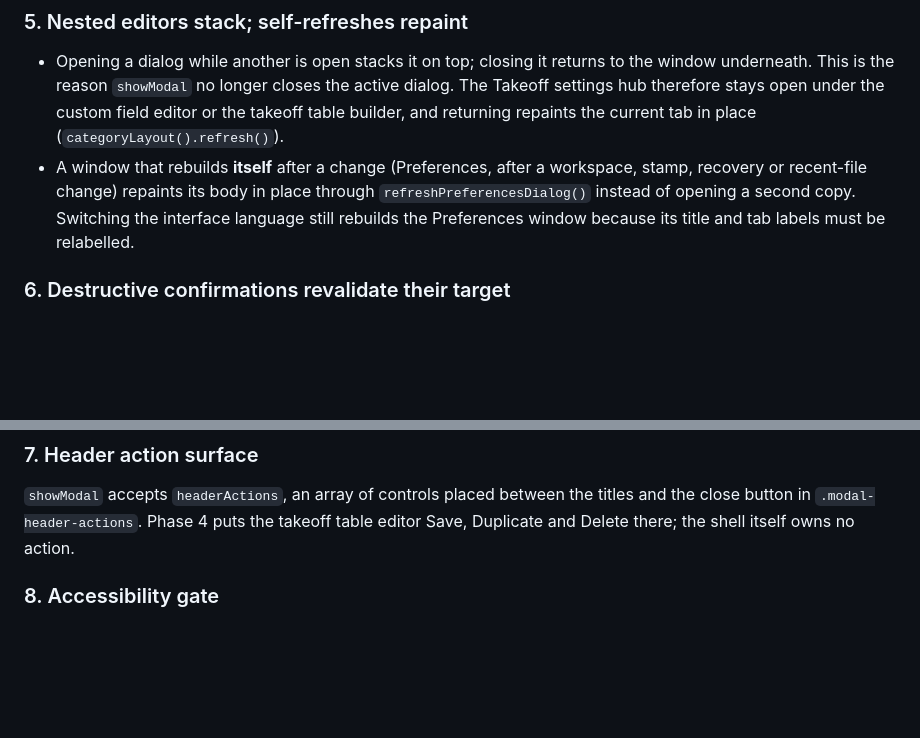
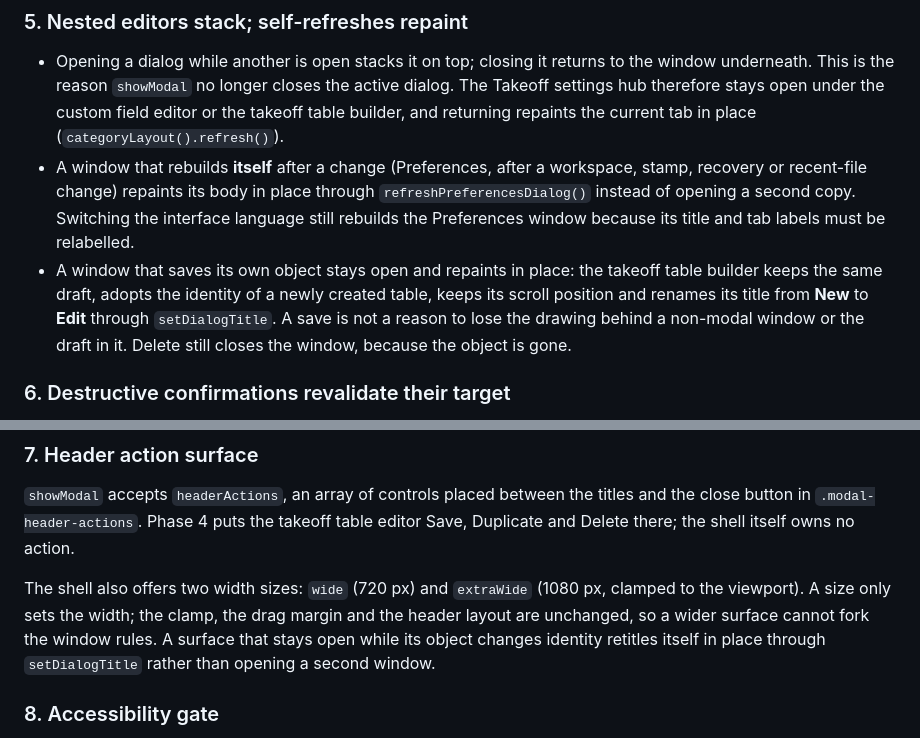
Before and after one commit to MajorJohnDoe/gridscalr, a Markdown page: docs/adr/0017-movable-non-modal-dialogs.md, 2 parts joined by grey strips. GitHub-like rendering; blank space fills up the shorter version.

```diff
--- a/docs/adr/0017-movable-non-modal-dialogs.md
+++ b/docs/adr/0017-movable-non-modal-dialogs.md
@@ -111,6 +111,12 @@ name every call site uses (re-exported from `src/ui/dialogs.ts`) and now means
   through `refreshPreferencesDialog()` instead of opening a second copy.
   Switching the interface language still rebuilds the Preferences window because
   its title and tab labels must be relabelled.
+- A window that saves its own object stays open and repaints in place: the
+  takeoff table builder keeps the same draft, adopts the identity of a newly
+  created table, keeps its scroll position and renames its title from **New** to
+  **Edit** through `setDialogTitle`. A save is not a reason to lose the drawing
+  behind a non-modal window or the draft in it. Delete still closes the window,
+  because the object is gone.
 
 ### 6. Destructive confirmations revalidate their target
 
@@ -151,6 +157,13 @@ interactive.
 `showModal` accepts `headerActions`, an array of controls placed between the
 titles and the close button in `.modal-header-actions`. Phase 4 puts the takeoff
 table editor Save, Duplicate and Delete there; the shell itself owns no action.
+
+The shell also offers two width sizes: `wide` (720 px) and `extraWide`
+(1080 px, clamped to the viewport). A size only sets the width; the clamp, the
+drag margin and the header layout are unchanged, so a wider surface cannot fork
+the window rules. A surface that stays open while its object changes identity
+retitles itself in place through `setDialogTitle` rather than opening a second
+window.
 
 ### 8. Accessibility gate
 
```
Also changed, not shown: docs/user-guide.md (+2 -0 lines), docs/screenshots/fields.png, docs/screenshots/takeoff-settings-cards.png, docs/screenshots/takeoff-settings-fields.png, docs/screenshots/takeoff-settings-objects.png, docs/screenshots/takeoff-settings-tables.png, 8 other files.
